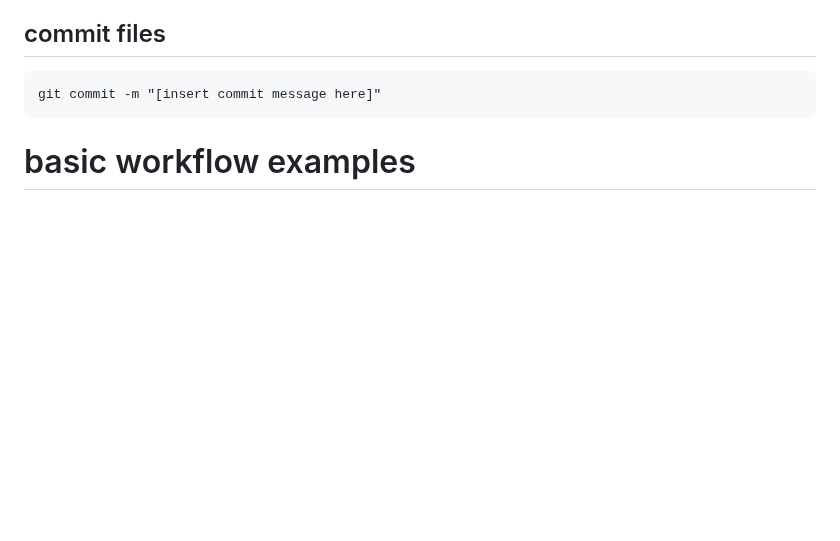
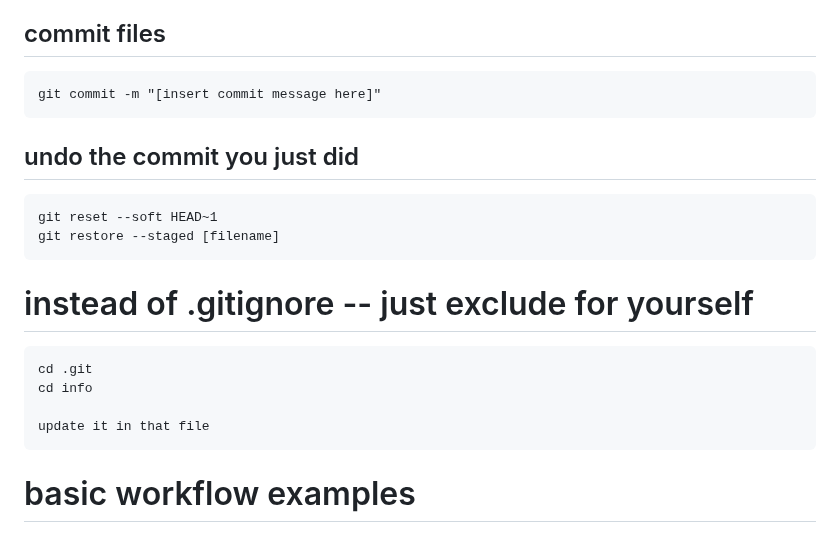
Before and after one commit to AngryDataGirl/Cheat-Sheets, a Markdown page: GIT_cheat_sheet.md, the part around the change. GitHub-like rendering; blank space fills up the shorter version.

````diff
--- a/GIT_cheat_sheet.md
+++ b/GIT_cheat_sheet.md
@@ -36,6 +36,20 @@ Though, your .gitignore should prevent the untracked (and ignored) files from be
 ## commit files
 ```
 git commit -m "[insert commit message here]"
+```
+
+## undo the commit you just did
+```
+git reset --soft HEAD~1
+git restore --staged [filename]
+```
+
+# instead of .gitignore -- just exclude for yourself
+```
+cd .git
+cd info
+
+update it in that file
 ```
 
 # basic workflow examples
````
